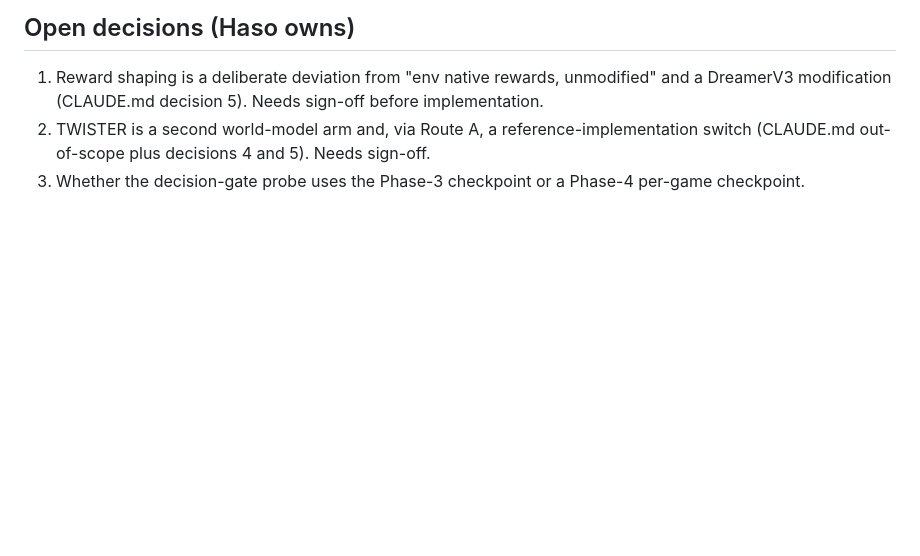
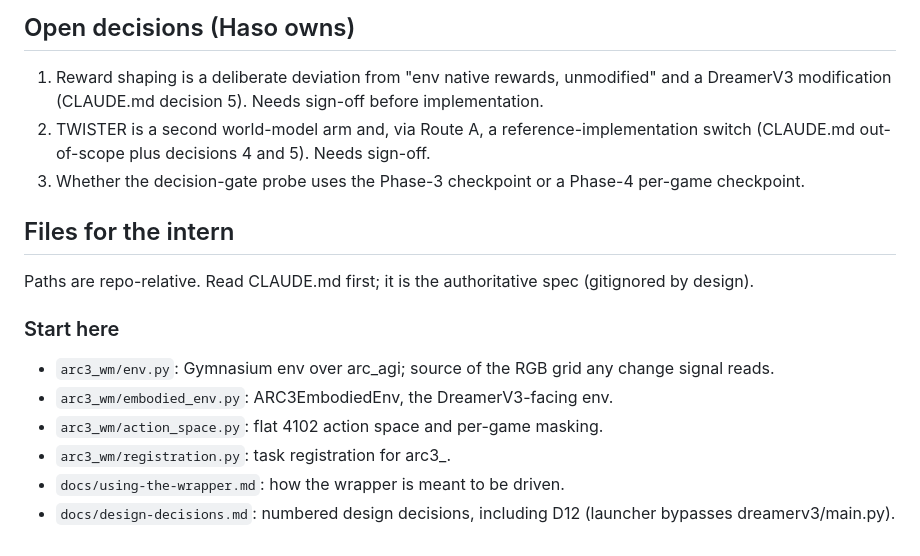
Before and after one commit to ssrhaso/arc3-wm, a Markdown page: plan/HANDOFF.md, the part around the change. Rendered like a GitHub page; blank space fills up the shorter version.

Commit message:
FEAT: add intern file map, start-here orientation

```diff
--- a/plan/HANDOFF.md
+++ b/plan/HANDOFF.md
@@ -124,3 +124,16 @@ TWISTER (Burchi, github.com/burchim/TWISTER) is a standalone PyTorch codebase bu
 1. Reward shaping is a deliberate deviation from "env native rewards, unmodified" and a DreamerV3 modification (CLAUDE.md decision 5). Needs sign-off before implementation.
 2. TWISTER is a second world-model arm and, via Route A, a reference-implementation switch (CLAUDE.md out-of-scope plus decisions 4 and 5). Needs sign-off.
 3. Whether the decision-gate probe uses the Phase-3 checkpoint or a Phase-4 per-game checkpoint.
+
+## Files for the intern
+
+Paths are repo-relative. Read CLAUDE.md first; it is the authoritative spec (gitignored by design).
+
+### Start here
+
+- `arc3_wm/env.py`: Gymnasium env over arc_agi; source of the RGB grid any change signal reads.
+- `arc3_wm/embodied_env.py`: ARC3EmbodiedEnv, the DreamerV3-facing env.
+- `arc3_wm/action_space.py`: flat 4102 action space and per-game masking.
+- `arc3_wm/registration.py`: task registration for arc3_<game>.
+- `docs/using-the-wrapper.md`: how the wrapper is meant to be driven.
+- `docs/design-decisions.md`: numbered design decisions, including D12 (launcher bypasses dreamerv3/main.py).
```
